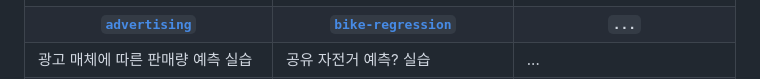
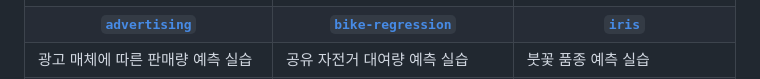
Before and after one commit to zer0ken/ms-ai-school, a Markdown page: readme.md, the part around the change printed below. Rendered like a GitHub page.

```diff
--- a/readme.md
+++ b/readme.md
@@ -27,14 +27,14 @@
     <!-- 3행 -->
     <tr>
         <th><a href="/advertising/"><code>advertising</code></a></th>
-        <th><a href="/bike-regression//"><code>bike-regression</code></a></th>
-        <th colspan=999><a href=""><code>...</code></a></th>
+        <th><a href="/bike-regression/"><code>bike-regression</code></a></th>
+        <th><a href="/iris/"><code>iris</code></a></th>
     </tr>
     </tr>
     <tr>
         <td>광고 매체에 따른 판매량 예측 실습</td>
-        <td>공유 자전거 예측? 실습</td>
-        <td colspan=999>...</td>
+        <td>공유 자전거 대여량 예측 실습</td>
+        <td>붓꽃 품종 예측 실습</td>
     </tr>
     <tr>
         <td><img src="./resources/advertising2.png"></img></td>
```
Also changed, not shown: other parts of readme.md (+2 -2 lines), resources/bike-regression.png (added), resources/bike-regression2.png (added).
